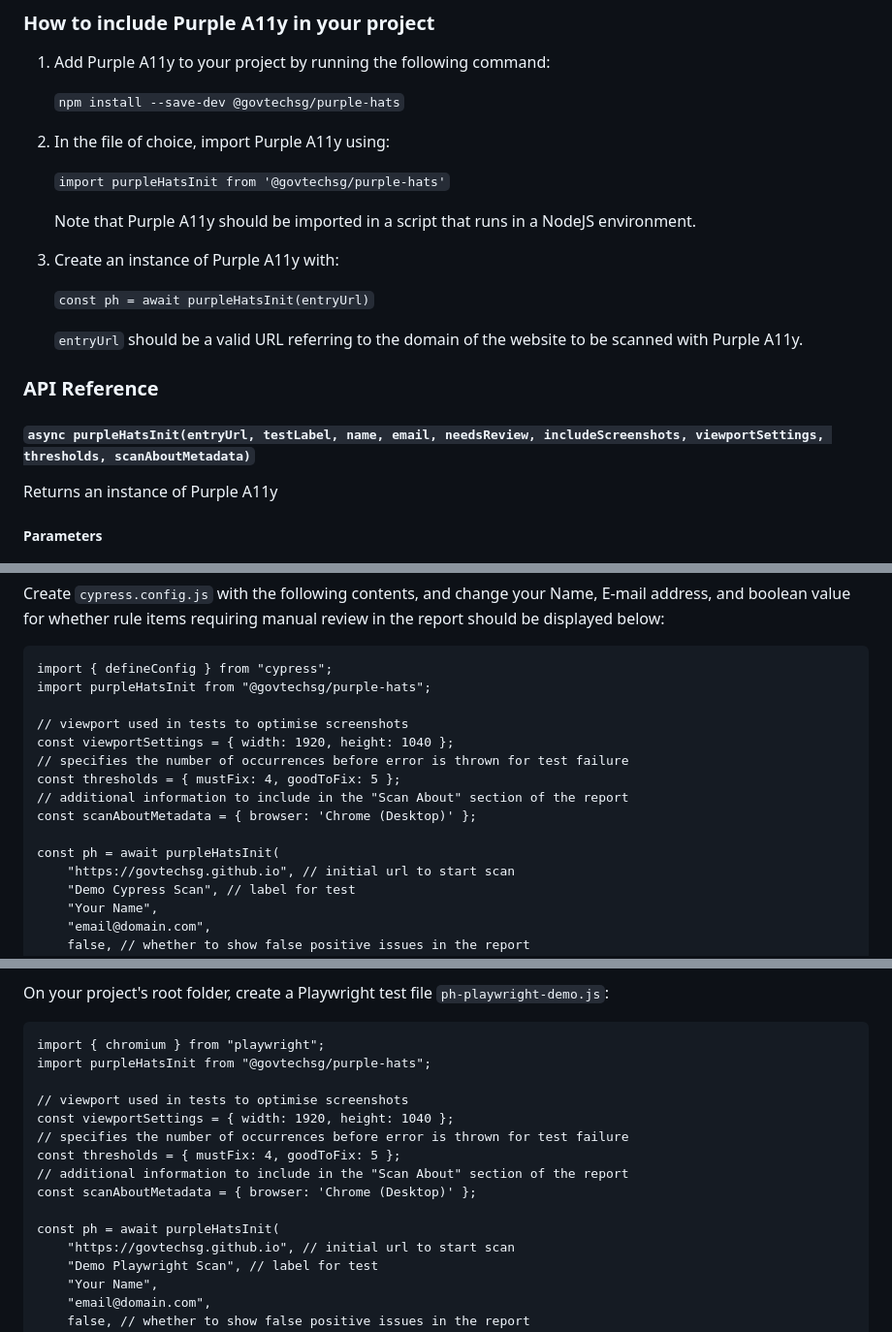
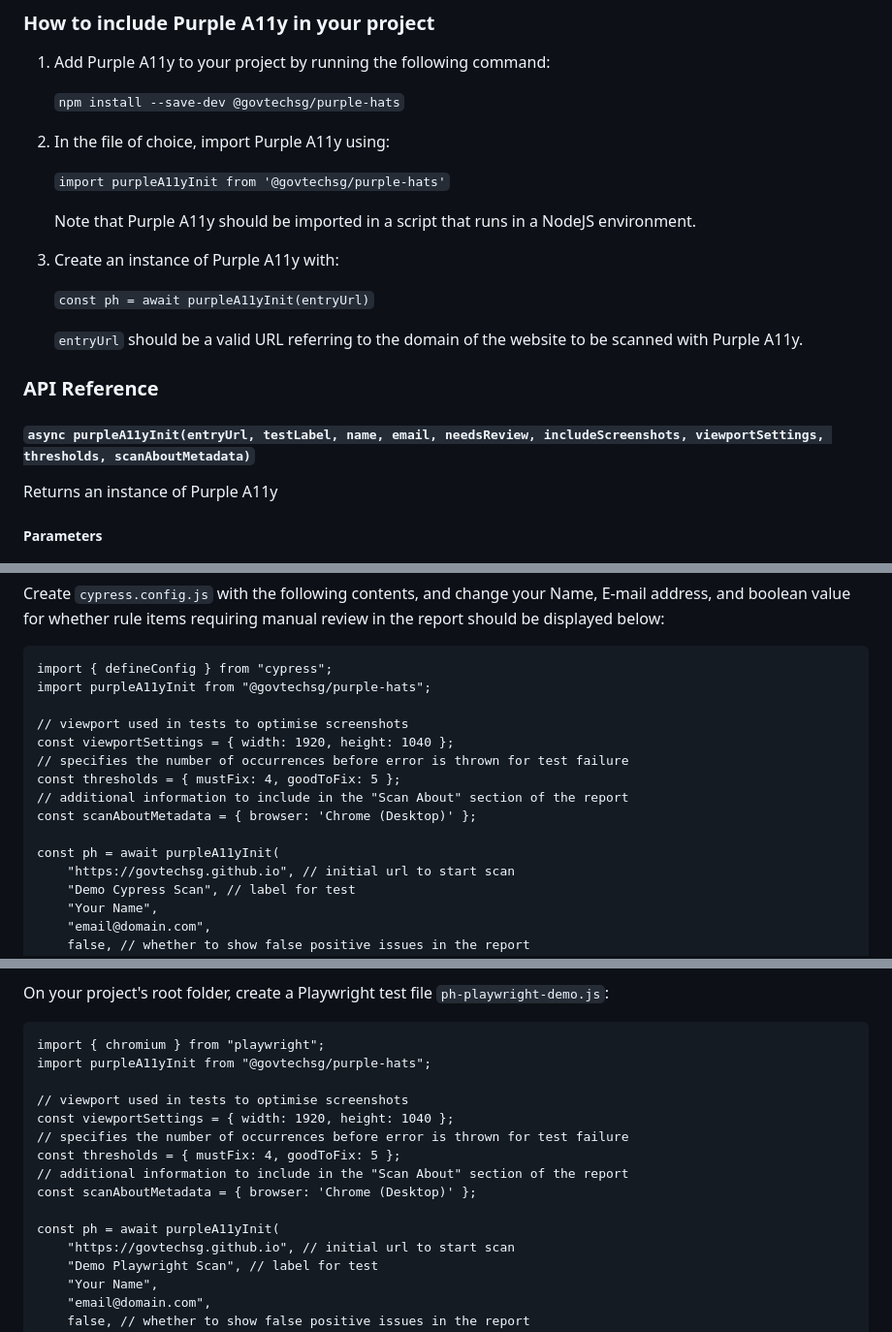
Before and after one commit to GovTechSG/purple-a11y, a Markdown page: INTEGRATION.md, 3 parts joined by grey strips. Shown at 97% size. GitHub-like rendering; folded sections open.

Commit message:
changes hats to a11y on integration.md

```diff
--- a/INTEGRATION.md
+++ b/INTEGRATION.md
@@ -18,19 +18,19 @@ In order to use this functionality, the testing framework must support:
 
 2. In the file of choice, import Purple A11y using:
 
-   `import purpleHatsInit from '@govtechsg/purple-hats'`
+   `import purpleA11yInit from '@govtechsg/purple-hats'`
 
    Note that Purple A11y should be imported in a script that runs in a NodeJS environment.
 
 3. Create an instance of Purple A11y with:
 
-   `const ph = await purpleHatsInit(entryUrl)`
+   `const ph = await purpleA11yInit(entryUrl)`
 
    `entryUrl` should be a valid URL referring to the domain of the website to be scanned with Purple A11y.
 
 ### API Reference
 
-#### `async purpleHatsInit(entryUrl, testLabel, name, email, needsReview, includeScreenshots, viewportSettings, thresholds, scanAboutMetadata)`
+#### `async purpleA11yInit(entryUrl, testLabel, name, email, needsReview, includeScreenshots, viewportSettings, thresholds, scanAboutMetadata)`
 
 Returns an instance of Purple A11y
 
@@ -159,7 +159,7 @@ Navigate to <code>node_modules/@govtechsg/purple-hats</code> and run <code>npm i
 Create <code>cypress.config.js</code> with the following contents, and change your Name, E-mail address, and boolean value for whether rule items requiring manual review in the report should be displayed below:
 
     import { defineConfig } from "cypress";
-    import purpleHatsInit from "@govtechsg/purple-hats";
+    import purpleA11yInit from "@govtechsg/purple-hats";
 
     // viewport used in tests to optimise screenshots
     const viewportSettings = { width: 1920, height: 1040 };
@@ -168,7 +168,7 @@ Create <code>cypress.config.js</code> with the following contents, and change yo
     // additional information to include in the "Scan About" section of the report
     const scanAboutMetadata = { browser: 'Chrome (Desktop)' };
 
-    const ph = await purpleHatsInit(
+    const ph = await purpleA11yInit(
         "https://govtechsg.github.io", // initial url to start scan
         "Demo Cypress Scan", // label for test
         "Your Name",
@@ -277,7 +277,7 @@ Navigate to <code>node_modules/@govtechsg/purple-hats</code> and run <code>npm i
 On your project's root folder, create a Playwright test file <code>ph-playwright-demo.js</code>:
 
     import { chromium } from "playwright";
-    import purpleHatsInit from "@govtechsg/purple-hats";
+    import purpleA11yInit from "@govtechsg/purple-hats";
 
     // viewport used in tests to optimise screenshots
     const viewportSettings = { width: 1920, height: 1040 };
@@ -286,7 +286,7 @@ On your project's root folder, create a Playwright test file <code>ph-playwright
     // additional information to include in the "Scan About" section of the report
     const scanAboutMetadata = { browser: 'Chrome (Desktop)' };
 
-    const ph = await purpleHatsInit(
+    const ph = await purpleA11yInit(
         "https://govtechsg.github.io", // initial url to start scan
         "Demo Playwright Scan", // label for test
         "Your Name",
```
